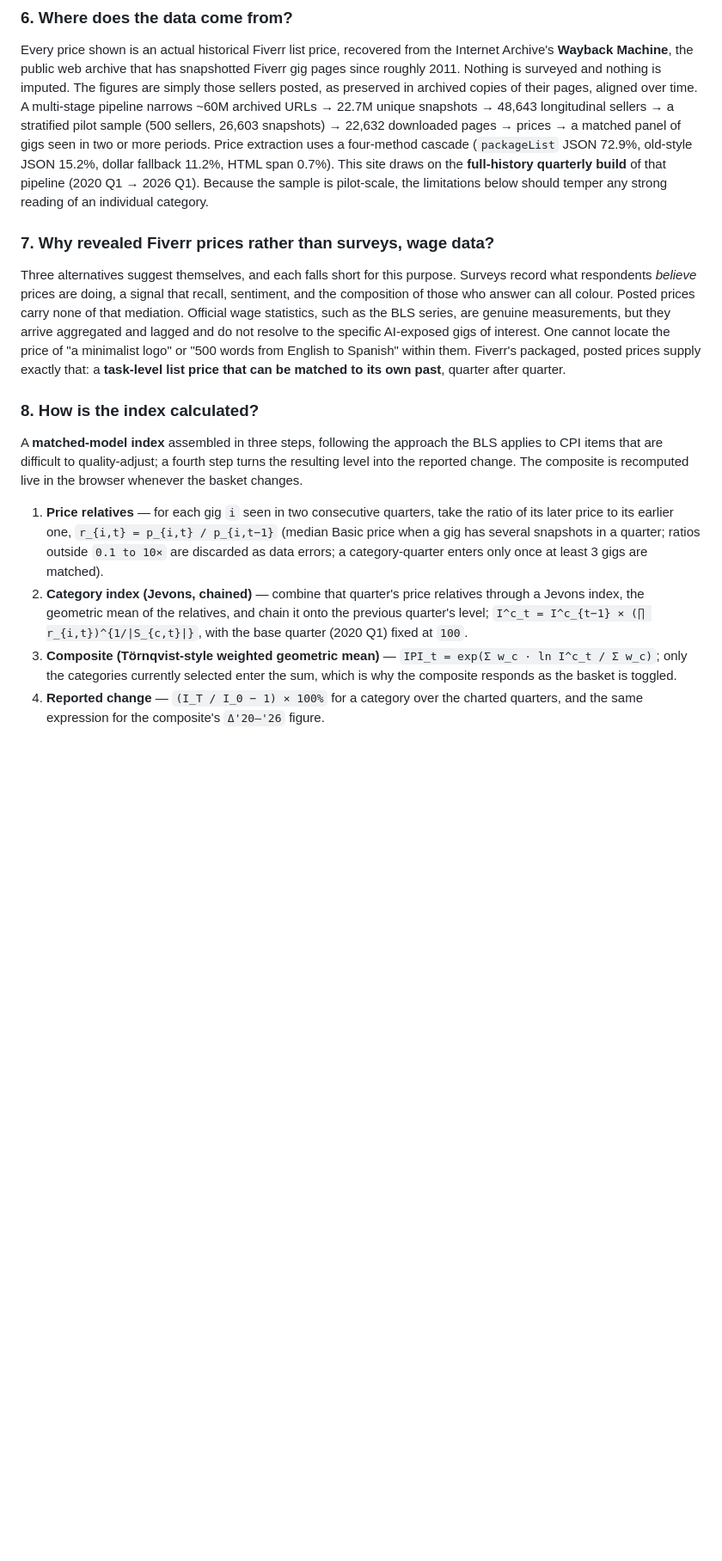
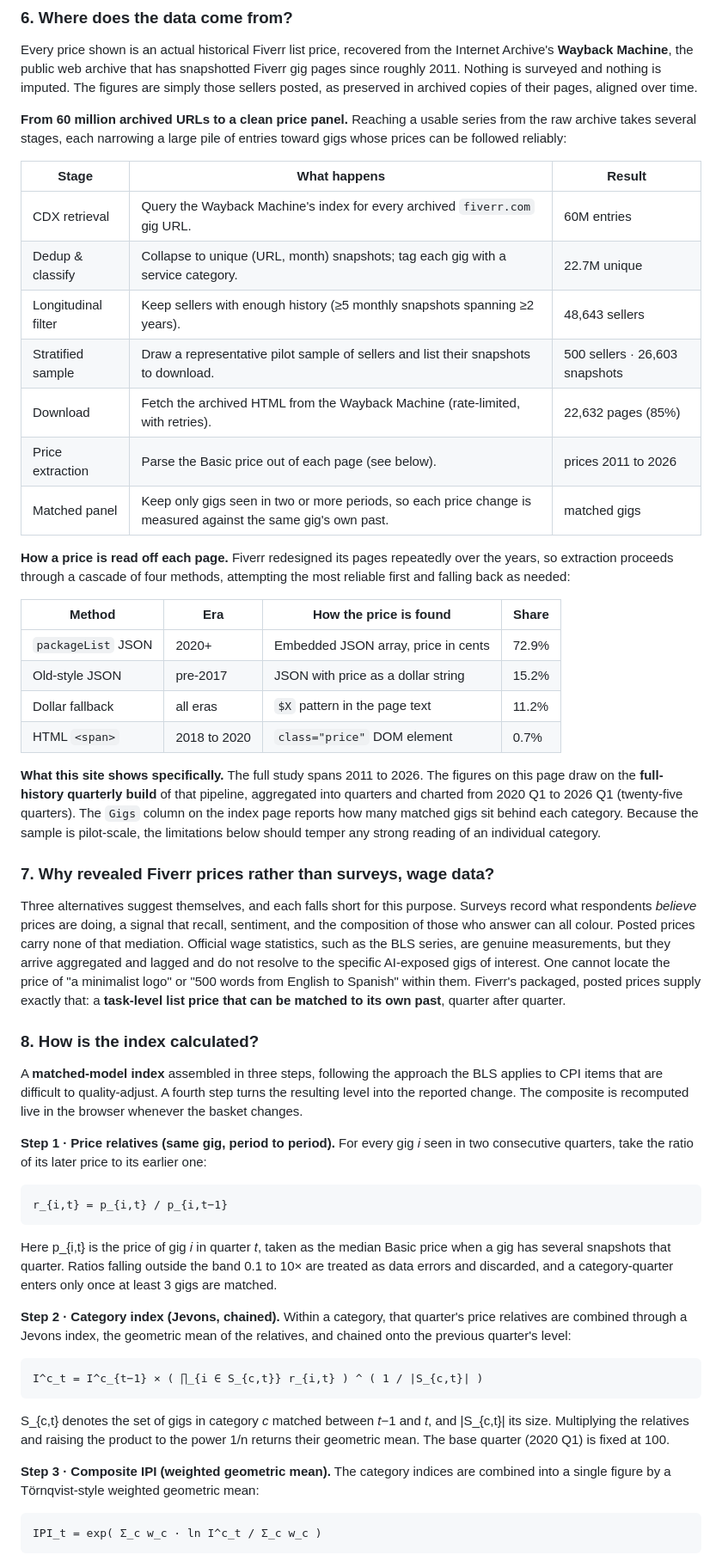
Before and after one commit to AISmithLab/IntelligencePriceIndex, a Markdown page: drafts/sections/faq.md, the part around one of its changes. Shown at 86% size. GitHub-like rendering; blank space fills up the shorter version.

Commit message:
docs(faq): restore Q6 tables + write out Q8 equations in draft
- Q6: bring back the two comparison tables (pipeline funnel, extraction
  cascade) as markdown; all figures verified against progress.md and
  data/pilot/pilot-prices.csv (extraction shares exact)
- Q8: write the four formulas out as display blocks, matching faq.html
- Remove em dashes introduced in the draft

Co-Authored-By: Claude Opus 4.8 (1M context) <noreply@anthropic.com>

````diff
--- a/drafts/sections/faq.md
+++ b/drafts/sections/faq.md
@@ -102,12 +102,36 @@ is expected to expand and makes no claim that these seven exhaust the AI-exposed
 Every price shown is an actual historical Fiverr list price, recovered from the Internet Archive's **Wayback
 Machine**, the public web archive that has snapshotted Fiverr gig pages since roughly 2011. Nothing is
 surveyed and nothing is imputed. The figures are simply those sellers posted, as preserved in archived
-copies of their pages, aligned over time. A multi-stage pipeline narrows ~60M archived URLs → 22.7M unique
-snapshots → 48,643 longitudinal sellers → a stratified pilot sample (500 sellers, 26,603 snapshots) →
-22,632 downloaded pages → prices → a matched panel of gigs seen in two or more periods. Price extraction
-uses a four-method cascade (`packageList` JSON 72.9%, old-style JSON 15.2%, dollar fallback 11.2%, HTML span
-0.7%). This site draws on the **full-history quarterly build** of that pipeline (2020 Q1 → 2026 Q1). Because
-the sample is pilot-scale, the limitations below should temper any strong reading of an individual category.
+copies of their pages, aligned over time.
+
+**From 60 million archived URLs to a clean price panel.** Reaching a usable series from the raw archive takes
+several stages, each narrowing a large pile of entries toward gigs whose prices can be followed reliably:
+
+| Stage | What happens | Result |
+|---|---|---|
+| CDX retrieval | Query the Wayback Machine's index for every archived `fiverr.com` gig URL. | 60M entries |
+| Dedup & classify | Collapse to unique (URL, month) snapshots; tag each gig with a service category. | 22.7M unique |
+| Longitudinal filter | Keep sellers with enough history (≥5 monthly snapshots spanning ≥2 years). | 48,643 sellers |
+| Stratified sample | Draw a representative pilot sample of sellers and list their snapshots to download. | 500 sellers · 26,603 snapshots |
+| Download | Fetch the archived HTML from the Wayback Machine (rate-limited, with retries). | 22,632 pages (85%) |
+| Price extraction | Parse the Basic price out of each page (see below). | prices 2011 to 2026 |
+| Matched panel | Keep only gigs seen in two or more periods, so each price change is measured against the same gig's own past. | matched gigs |
+
+**How a price is read off each page.** Fiverr redesigned its pages repeatedly over the years, so extraction
+proceeds through a cascade of four methods, attempting the most reliable first and falling back as needed:
+
+| Method | Era | How the price is found | Share |
+|---|---|---|---|
+| `packageList` JSON | 2020+ | Embedded JSON array, price in cents | 72.9% |
+| Old-style JSON | pre-2017 | JSON with price as a dollar string | 15.2% |
+| Dollar fallback | all eras | `$X` pattern in the page text | 11.2% |
+| HTML `<span>` | 2018 to 2020 | `class="price"` DOM element | 0.7% |
+
+**What this site shows specifically.** The full study spans 2011 to 2026. The figures on this page draw on the
+**full-history quarterly build** of that pipeline, aggregated into quarters and charted from 2020 Q1 to 2026
+Q1 (twenty-five quarters). The `Gigs` column on the index page reports how many matched gigs sit behind each
+category. Because the sample is pilot-scale, the limitations below should temper any strong reading of an
+individual category.
 
 ### 7. Why revealed Fiverr prices rather than surveys, wage data?
 Three alternatives suggest themselves, and each falls short for this purpose. Surveys record what
@@ -120,18 +144,35 @@ that can be matched to its own past**, quarter after quarter.
 
 ### 8. How is the index calculated?
 A **matched-model index** assembled in three steps, following the approach the BLS applies to CPI items that
-are difficult to quality-adjust; a fourth step turns the resulting level into the reported change. The
+are difficult to quality-adjust. A fourth step turns the resulting level into the reported change. The
 composite is recomputed live in the browser whenever the basket changes.
 
-1. **Price relatives** — for each gig `i` seen in two consecutive quarters, take the ratio of its later
-   price to its earlier one, `r_{i,t} = p_{i,t} / p_{i,t−1}` (median Basic price when a gig has several
-   snapshots in a quarter; ratios outside `0.1 to 10×` are discarded as data errors; a category-quarter
-   enters only once at least 3 gigs are matched).
-2. **Category index (Jevons, chained)** — combine that quarter's price relatives through a Jevons index,
-   the geometric mean of the relatives, and chain it onto the previous quarter's level;
-   `I^c_t = I^c_{t−1} × (∏ r_{i,t})^{1/|S_{c,t}|}`, with the base quarter (2020 Q1) fixed at `100`.
-3. **Composite (Törnqvist-style weighted geometric mean)** — `IPI_t = exp(Σ w_c · ln I^c_t / Σ w_c)`; only
-   the categories currently selected enter the sum, which is why the composite responds as the basket is
-   toggled.
-4. **Reported change** — `(I_T / I_0 − 1) × 100%` for a category over the charted quarters, and the same
-   expression for the composite's `Δ'20–'26` figure.
+**Step 1 · Price relatives (same gig, period to period).** For every gig *i* seen in two consecutive
+quarters, take the ratio of its later price to its earlier one:
+
+```
+r_{i,t} = p_{i,t} / p_{i,t−1}
+```
+
+Here p_{i,t} is the price of gig *i* in quarter *t*, taken as the median Basic price when a gig has several
+snapshots that quarter. Ratios falling outside the band 0.1 to 10× are treated as data errors and discarded,
+and a category-quarter enters only once at least 3 gigs are matched.
+
+**Step 2 · Category index (Jevons, chained).** Within a category, that quarter's price relatives are combined
+through a Jevons index, the geometric mean of the relatives, and chained onto the previous quarter's level:
+
+```
+I^c_t = I^c_{t−1} × ( ∏_{i ∈ S_{c,t}} r_{i,t} ) ^ ( 1 / |S_{c,t}| )
+```
+
+S_{c,t} denotes the set of gigs in category *c* matched between *t*−1 and *t*, and |S_{c,t}| its size.
+Multiplying the relatives and raising the product to the power 1/n returns their geometric mean. The base
+quarter (2020 Q1) is fixed at 100.
+
+**Step 3 · Composite IPI (weighted geometric mean).** The category indices are combined into a single figure
+by a Törnqvist-style weighted geometric mean:
+
+```
+IPI_t = exp( Σ_c w_c · ln I^c_t / Σ_c w_c )
+```
+
````
Also changed, not shown: other parts of drafts/sections/faq.md (+25 -13 lines), progress.md (+1 -0 lines).
